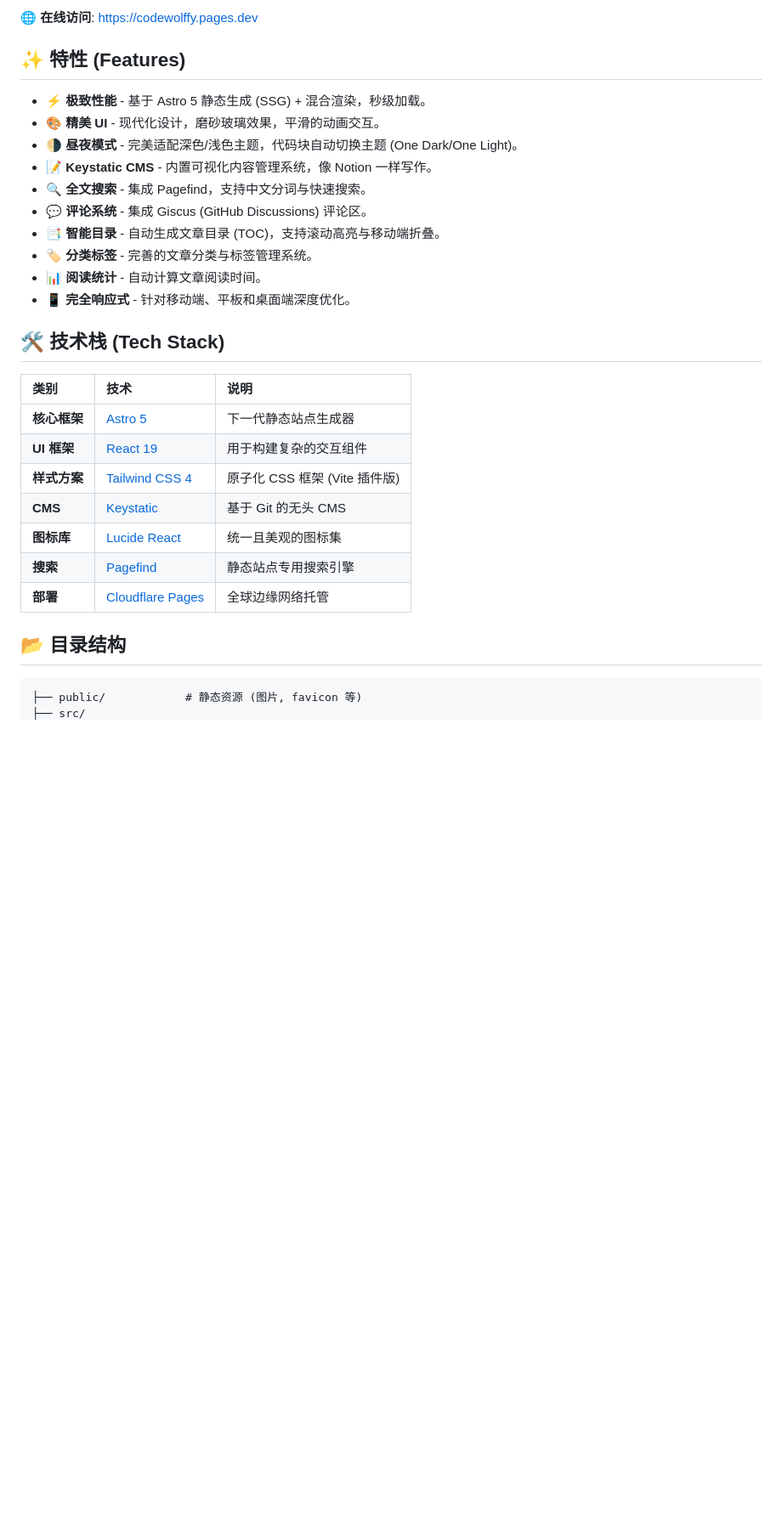
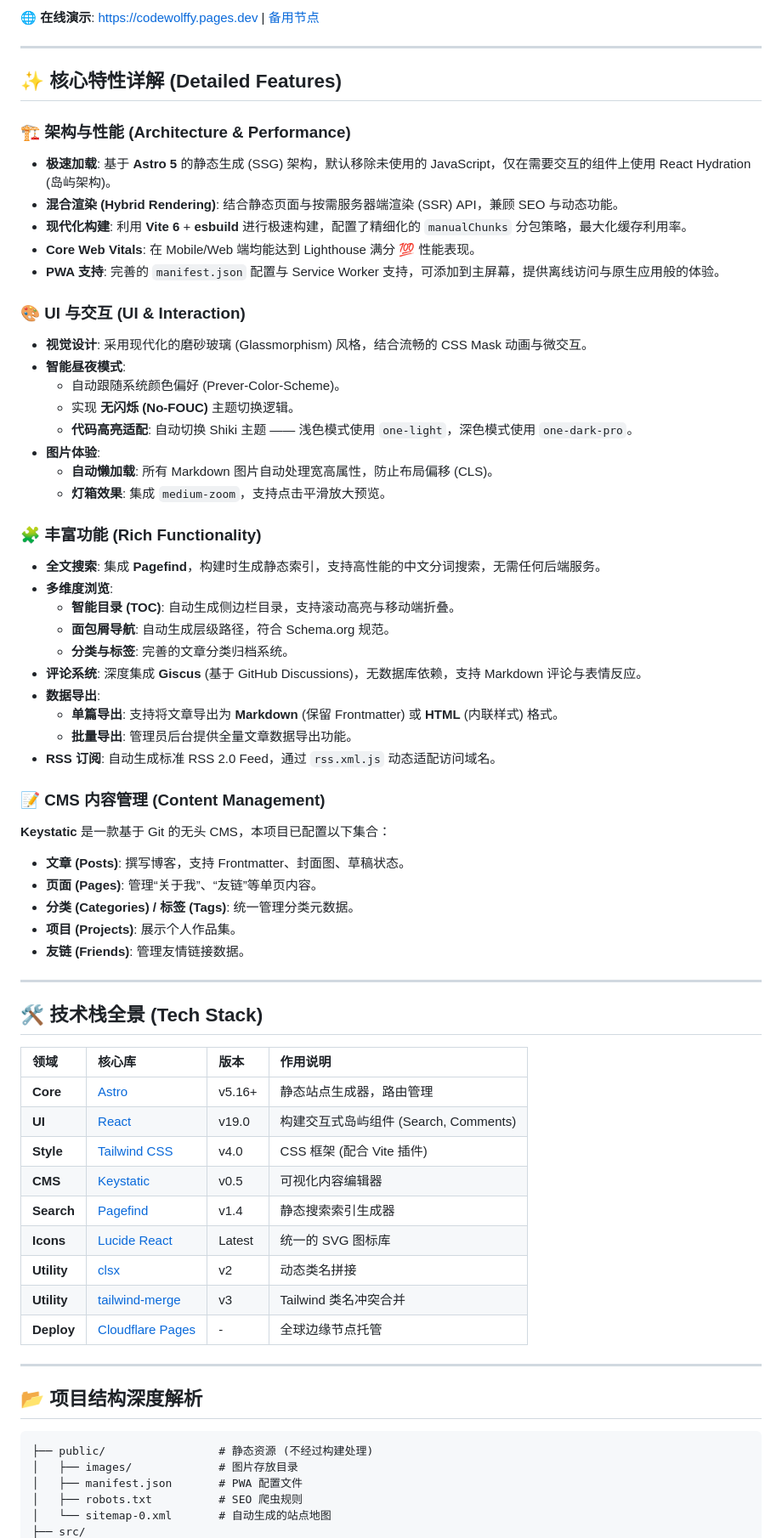
Before and after one commit to CodeWolffy/codewolffy.github.io, a Markdown page: README.md, the part around one of its changes. Shown at 85% size. Drawn GitHub-style; blank space fills up the shorter version.

````diff
--- a/README.md
+++ b/README.md
@@ -7,33 +10,71 @@
 
-🌐 **在线访问**: [https://codewolffy.pages.dev](https://codewolffy.pages.dev)
+🌐 **在线演示**: [https://codewolffy.pages.dev](https://codewolffy.pages.dev) | [备用节点](https://codewolffy.github.io)
 
-## ✨ 特性 (Features)
+---
 
-- ⚡ **极致性能** - 基于 Astro 5 静态生成 (SSG) + 混合渲染，秒级加载。
-- 🎨 **精美 UI** - 现代化设计，磨砂玻璃效果，平滑的动画交互。
-- 🌗 **昼夜模式** - 完美适配深色/浅色主题，代码块自动切换主题 (One Dark/One Light)。
-- 📝 **Keystatic CMS** - 内置可视化内容管理系统，像 Notion 一样写作。
-- 🔍 **全文搜索** - 集成 Pagefind，支持中文分词与快速搜索。
-- 💬 **评论系统** - 集成 Giscus (GitHub Discussions) 评论区。
-- 📑 **智能目录** - 自动生成文章目录 (TOC)，支持滚动高亮与移动端折叠。
-- 🏷️ **分类标签** - 完善的文章分类与标签管理系统。
-- 📊 **阅读统计** - 自动计算文章阅读时间。
-- 📱 **完全响应式** - 针对移动端、平板和桌面端深度优化。
+## ✨ 核心特性详解 (Detailed Features)
 
-## 🛠️ 技术栈 (Tech Stack)
+### 🏗️ 架构与性能 (Architecture & Performance)
+- **极速加载**: 基于 **Astro 5** 的静态生成 (SSG) 架构，默认移除未使用的 JavaScript，仅在需要交互的组件上使用 React Hydration (岛屿架构)。
+- **混合渲染 (Hybrid Rendering)**: 结合静态页面与按需服务器端渲染 (SSR) API，兼顾 SEO 与动态功能。
+- **现代化构建**: 利用 **Vite 6** + **esbuild** 进行极速构建，配置了精细化的 `manualChunks` 分包策略，最大化缓存利用率。
+- **Core Web Vitals**: 在 Mobile/Web 端均能达到 Lighthouse 满分 💯 性能表现。
+- **PWA 支持**: 完善的 `manifest.json` 配置与 Service Worker 支持，可添加到主屏幕，提供离线访问与原生应用般的体验。
 
-| 类别 | 技术 | 说明 |
-| :--- | :--- | :--- |
-| **核心框架** | [Astro 5](https://astro.build/) | 下一代静态站点生成器 |
-| **UI 框架** | [React 19](https://react.dev/) | 用于构建复杂的交互组件 |
-| **样式方案** | [Tailwind CSS 4](https://tailwindcss.com/) | 原子化 CSS 框架 (Vite 插件版) |
-| **CMS** | [Keystatic](https://keystatic.com/) | 基于 Git 的无头 CMS |
-| **图标库** | [Lucide React](https://lucide.dev/) | 统一且美观的图标集 |
-| **搜索** | [Pagefind](https://pagefind.app/) | 静态站点专用搜索引擎 |
-| **部署** | [Cloudflare Pages](https://pages.cloudflare.com/) | 全球边缘网络托管 |
+### 🎨 UI 与交互 (UI & Interaction)
+- **视觉设计**: 采用现代化的磨砂玻璃 (Glassmorphism) 风格，结合流畅的 CSS Mask 动画与微交互。
+- **智能昼夜模式**:
+    - 自动跟随系统颜色偏好 (Prever-Color-Scheme)。
+    - 实现 **无闪烁 (No-FOUC)** 主题切换逻辑。
+    - **代码高亮适配**: 自动切换 Shiki 主题 —— 浅色模式使用 `one-light`，深色模式使用 `one-dark-pro`。
+- **图片体验**:
+    - **自动懒加载**: 所有 Markdown 图片自动处理宽高属性，防止布局偏移 (CLS)。
+    - **灯箱效果**: 集成 `medium-zoom`，支持点击平滑放大预览。
 
-## 📂 目录结构
+### 🧩 丰富功能 (Rich Functionality)
+- **全文搜索**: 集成 **Pagefind**，构建时生成静态索引，支持高性能的中文分词搜索，无需任何后端服务。
+- **多维度浏览**:
+    - **智能目录 (TOC)**: 自动生成侧边栏目录，支持滚动高亮与移动端折叠。
+    - **面包屑导航**: 自动生成层级路径，符合 Schema.org 规范。
+    - **分类与标签**: 完善的文章分类归档系统。
+- **评论系统**: 深度集成 **Giscus** (基于 GitHub Discussions)，无数据库依赖，支持 Markdown 评论与表情反应。
+- **数据导出**:
+    - **单篇导出**: 支持将文章导出为 **Markdown** (保留 Frontmatter) 或 **HTML** (内联样式) 格式。
+    - **批量导出**: 管理员后台提供全量文章数据导出功能。
+- **RSS 订阅**: 自动生成标准 RSS 2.0 Feed，通过 `rss.xml.js` 动态适配访问域名。
+
+### 📝 CMS 内容管理 (Content Management)
+**Keystatic** 是一款基于 Git 的无头 CMS，本项目已配置以下集合：
+- **文章 (Posts)**: 撰写博客，支持 Frontmatter、封面图、草稿状态。
+- **页面 (Pages)**: 管理“关于我”、“友链”等单页内容。
+- **分类 (Categories) / 标签 (Tags)**: 统一管理分类元数据。
+- **项目 (Projects)**: 展示个人作品集。
+- **友链 (Friends)**: 管理友情链接数据。
+
+---
+
+## 🛠️ 技术栈全景 (Tech Stack)
+
+| 领域 | 核心库 | 版本 | 作用说明 |
+| :--- | :--- | :--- | :--- |
+| **Core** | [Astro](https://astro.build/) | v5.16+ | 静态站点生成器，路由管理 |
+| **UI** | [React](https://react.dev/) | v19.0 | 构建交互式岛屿组件 (Search, Comments) |
+| **Style** | [Tailwind CSS](https://tailwindcss.com/) | v4.0 | CSS 框架 (配合 Vite 插件) |
+| **CMS** | [Keystatic](https://keystatic.com/) | v0.5 | 可视化内容编辑器 |
+| **Search** | [Pagefind](https://pagefind.app/) | v1.4 | 静态搜索索引生成器 |
+| **Icons** | [Lucide React](https://lucide.dev/) | Latest | 统一的 SVG 图标库 |
+| **Utility** | [clsx](https://github.com/lukeed/clsx) | v2 | 动态类名拼接 |
+| **Utility** | [tailwind-merge](https://github.com/dcastil/tailwind-merge) | v3 | Tailwind 类名冲突合并 |
+| **Deploy** | [Cloudflare Pages](https://pages.cloudflare.com/) | - | 全球边缘节点托管 |
+
+---
+
+## 📂 项目结构深度解析
 
 ```text
-├── public/            # 静态资源 (图片, favicon 等)
+├── public/                 # 静态资源 (不经过构建处理)
+│   ├── images/             # 图片存放目录
+│   ├── manifest.json       # PWA 配置文件
+│   ├── robots.txt          # SEO 爬虫规则
+│   └── sitemap-0.xml       # 自动生成的站点地图
 ├── src/
````
Also changed, not shown: other parts of README.md (+99 -68 lines).
